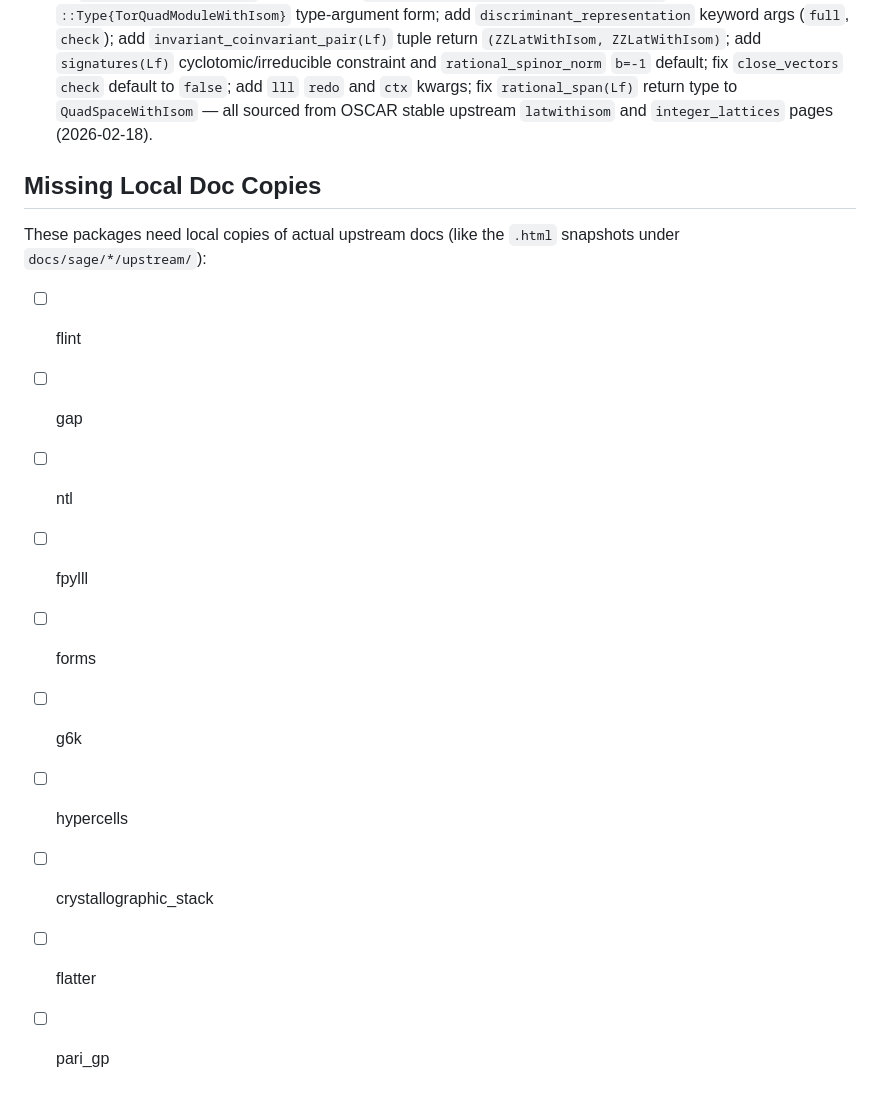
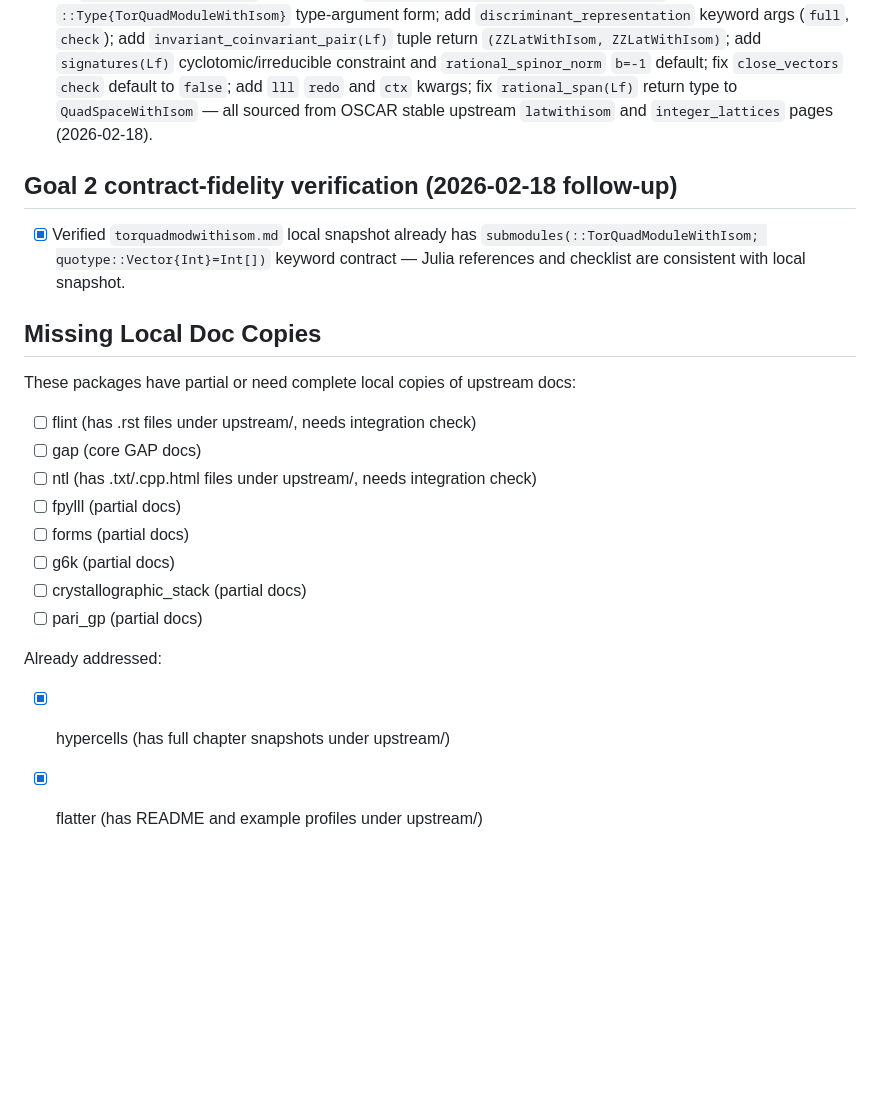
Before and after one commit to dzackgarza/lattice_interface, a Markdown page: docs/TODO.md, the part around the change. Drawn GitHub-style; blank space fills up the shorter version.

```diff
--- a/docs/TODO.md
+++ b/docs/TODO.md
@@ -19,17 +19,23 @@ Real work needed.
 - [x] Add typed signatures and tuple return shapes for `TorQuadModuleWithIsom` submodule/aut-group methods (`sub`, `primary_part`, `orthogonal_submodule` return `(TorQuadModuleWithIsom, TorQuadModuleMap)`; `automorphism_group_with_inclusion` returns `(AutomorphismGroup{TorQuadModule}, GAPGroupHomomorphism)`) — sourced from OSCAR stable upstream `torquadmodwithisom` page (2026-02-18).
 - [x] Fix `discriminant_group(Lf)` return type to `(TorQuadModule, AutomorphismGroupElem)` and `::Type{TorQuadModuleWithIsom}` type-argument form; add `discriminant_representation` keyword args (`full`, `check`); add `invariant_coinvariant_pair(Lf)` tuple return `(ZZLatWithIsom, ZZLatWithIsom)`; add `signatures(Lf)` cyclotomic/irreducible constraint and `rational_spinor_norm` `b=-1` default; fix `close_vectors` `check` default to `false`; add `lll` `redo` and `ctx` kwargs; fix `rational_span(Lf)` return type to `QuadSpaceWithIsom` — all sourced from OSCAR stable upstream `latwithisom` and `integer_lattices` pages (2026-02-18).
 
+## Goal 2 contract-fidelity verification (2026-02-18 follow-up)
+
+- [x] Verified `torquadmodwithisom.md` local snapshot already has `submodules(::TorQuadModuleWithIsom; quotype::Vector{Int}=Int[])` keyword contract — Julia references and checklist are consistent with local snapshot.
+
 ## Missing Local Doc Copies
 
-These packages need local copies of actual upstream docs (like the `.html` snapshots under `docs/sage/*/upstream/`):
+These packages have partial or need complete local copies of upstream docs:
 
-- [ ] flint
-- [ ] gap
-- [ ] ntl
-- [ ] fpylll
-- [ ] forms
-- [ ] g6k
-- [ ] hypercells
-- [ ] crystallographic_stack
-- [ ] flatter
-- [ ] pari_gp
+- [ ] flint (has .rst files under upstream/, needs integration check)
+- [ ] gap (core GAP docs)
+- [ ] ntl (has .txt/.cpp.html files under upstream/, needs integration check)
+- [ ] fpylll (partial docs)
+- [ ] forms (partial docs)
+- [ ] g6k (partial docs)
+- [ ] crystallographic_stack (partial docs)
+- [ ] pari_gp (partial docs)
+
+Already addressed:
+- [x] hypercells (has full chapter snapshots under upstream/)
+- [x] flatter (has README and example profiles under upstream/)
```
Also changed, not shown: 2 other files.
